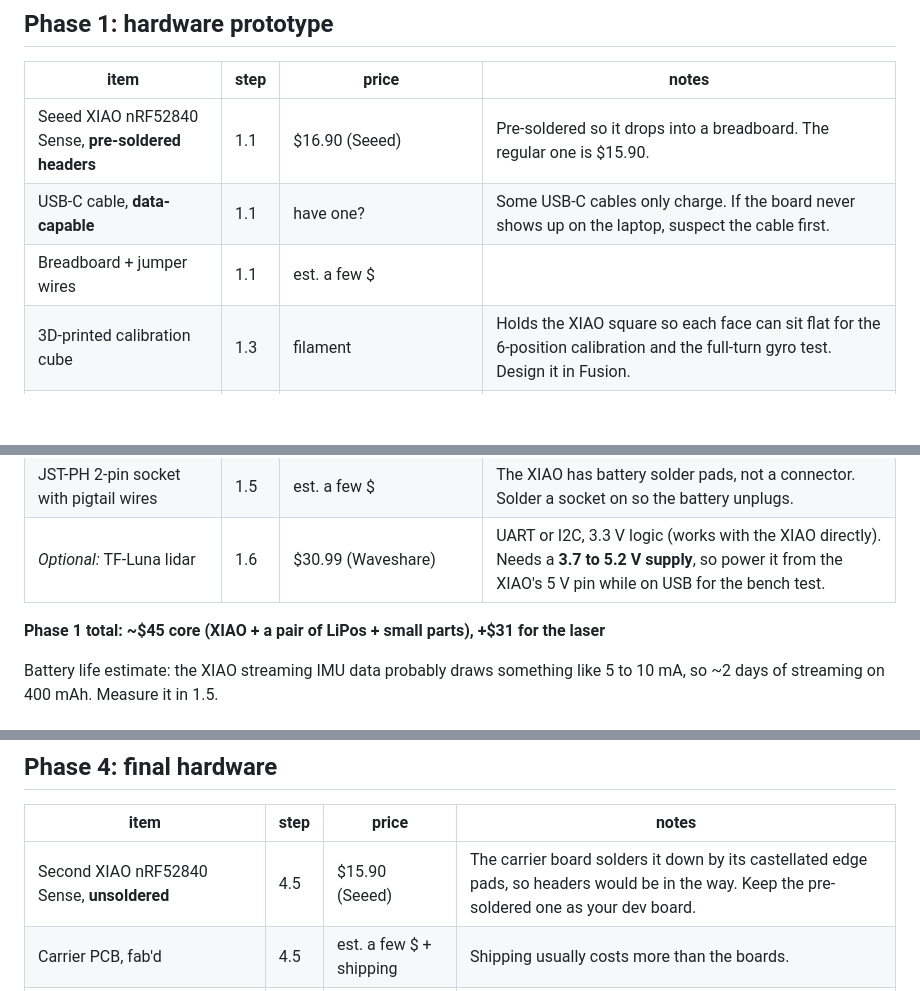
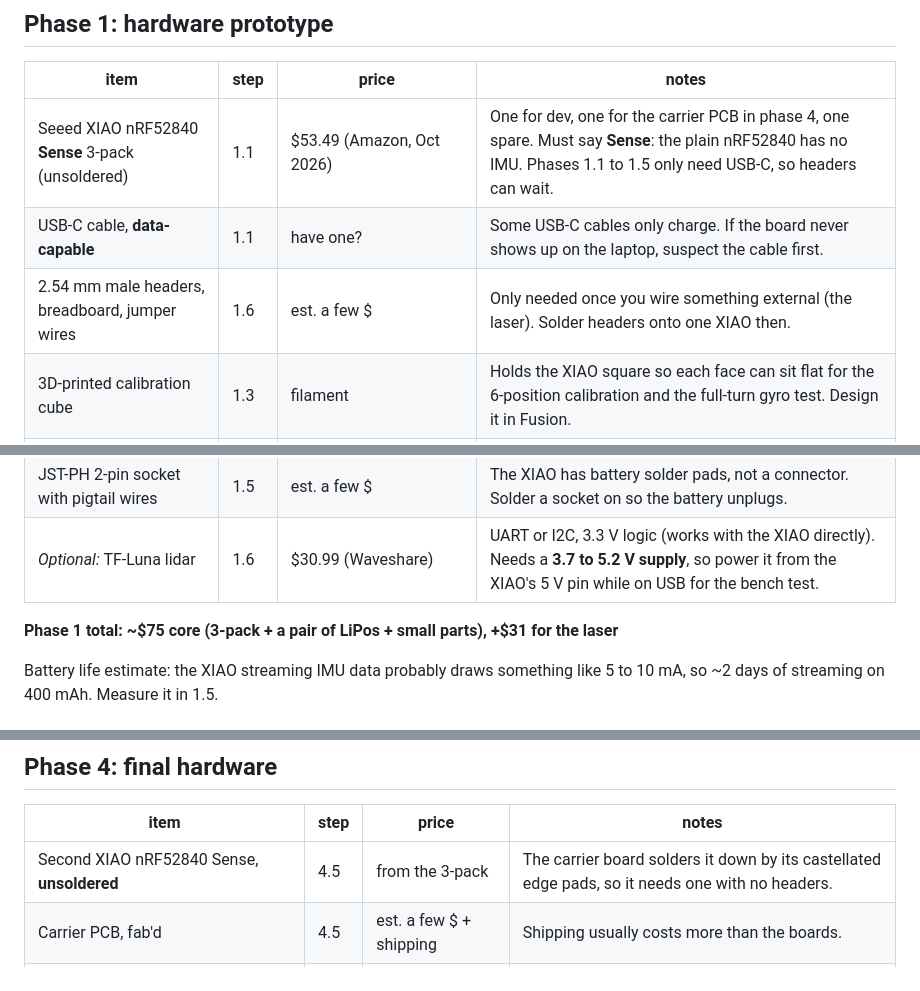
Before and after one commit to steveyme19/barbell-tracker, a Markdown page: hardware/BOM.md, 3 parts joined by grey strips. Drawn GitHub-style; blank space fills up the shorter version.

Commit message:
BOM: XIAO nRF52840 Sense 3-pack instead of single pre-soldered board
Co-Authored-By: Claude Opus 5.5 <noreply@anthropic.com>
Claude-Session: https://claude.ai/code/session_01NUY9PwUBUqtB2qcc3A6A1w

```diff
--- a/hardware/BOM.md
+++ b/hardware/BOM.md
@@ -27,15 +27,15 @@ Plans change, and phase 4 depends on what phase 3 finds.
 
 | item | step | price | notes |
 |---|---|---|---|
-| Seeed XIAO nRF52840 Sense, **pre-soldered headers** | 1.1 | $16.90 (Seeed) | Pre-soldered so it drops into a breadboard. The regular one is $15.90. |
+| Seeed XIAO nRF52840 **Sense** 3-pack (unsoldered) | 1.1 | $53.49 (Amazon, Oct 2026) | One for dev, one for the carrier PCB in phase 4, one spare. Must say **Sense**: the plain nRF52840 has no IMU. Phases 1.1 to 1.5 only need USB-C, so headers can wait. |
 | USB-C cable, **data-capable** | 1.1 | have one? | Some USB-C cables only charge. If the board never shows up on the laptop, suspect the cable first. |
-| Breadboard + jumper wires | 1.1 | est. a few $ | |
+| 2.54 mm male headers, breadboard, jumper wires | 1.6 | est. a few $ | Only needed once you wire something external (the laser). Solder headers onto one XIAO then. |
 | 3D-printed calibration cube | 1.3 | filament | Holds the XIAO square so each face can sit flat for the 6-position calibration and the full-turn gyro test. Design it in Fusion. |
 | 3.7 V LiPo, ~400 mAh, **with protection circuit** | 1.5 | $9.15 each at Jameco (Adafruit #3898, sold in pairs) | JST-PH connector. Protection circuit cuts off at 3.0 V and blocks shorts. A spare is handy. |
 | JST-PH 2-pin socket with pigtail wires | 1.5 | est. a few $ | The XIAO has battery solder pads, not a connector. Solder a socket on so the battery unplugs. |
 | *Optional:* TF-Luna lidar | 1.6 | $30.99 (Waveshare) | UART or I2C, 3.3 V logic (works with the XIAO directly). Needs a **3.7 to 5.2 V supply**, so power it from the XIAO's 5 V pin while on USB for the bench test. |
 
-**Phase 1 total: ~$45 core (XIAO + a pair of LiPos + small parts), +$31 for the laser**
+**Phase 1 total: ~$75 core (3-pack + a pair of LiPos + small parts), +$31 for the laser**
 
 Battery life estimate: the XIAO streaming IMU data probably draws something like
 5 to 10 mA, so ~2 days of streaming on 400 mAh. Measure it in 1.5.
@@ -76,7 +76,7 @@ converter), so ~3 h of streaming on 400 mAh. That's why the shutdown pin matters
 
 | item | step | price | notes |
 |---|---|---|---|
-| Second XIAO nRF52840 Sense, **unsoldered** | 4.5 | $15.90 (Seeed) | The carrier board solders it down by its castellated edge pads, so headers would be in the way. Keep the pre-soldered one as your dev board. |
+| Second XIAO nRF52840 Sense, **unsoldered** | 4.5 | from the 3-pack | The carrier board solders it down by its castellated edge pads, so it needs one with no headers. |
 | Carrier PCB, fab'd | 4.5 | est. a few $ + shipping | Shipping usually costs more than the boards. |
 | JST-PH connector, slide switch or button, LED, resistors | 4.5 | est. a few $ | depends on the power plan (switch vs. wake-on-motion) |
 | Pot magnets sized for the final mount | 4.4 | est. a few $ | size from phase 2 testing |
```
Also changed, not shown: other parts of hardware/BOM.md (+2 -1 lines).
